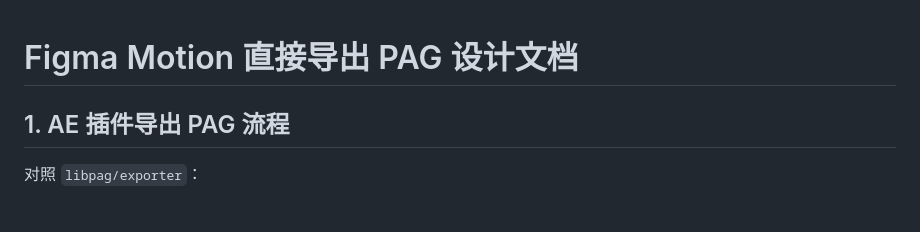
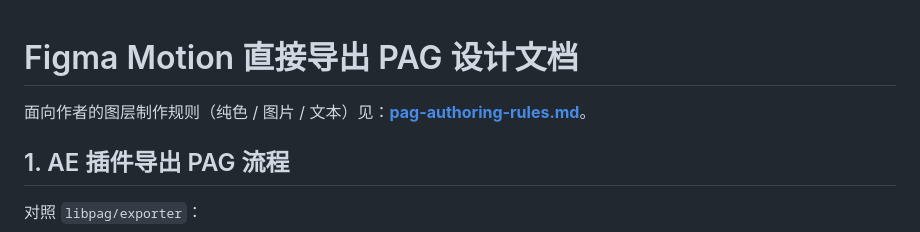
Before and after one commit to 0x1306a94/figma-export-pagx, a Markdown page: docs/pag-export-design.md, the part around the change. GitHub-like rendering; blank space fills up the shorter version.

Commit message:
docs: add PAG solid/image/text authoring rules

```diff
--- a/docs/pag-export-design.md
+++ b/docs/pag-export-design.md
@@ -1,4 +1,6 @@
 # Figma Motion 直接导出 PAG 设计文档
+
+面向作者的图层制作规则（纯色 / 图片 / 文本）见：**[pag-authoring-rules.md](./pag-authoring-rules.md)**。
 
 ## 1. AE 插件导出 PAG 流程
 
```
Also changed, not shown: docs/pag-authoring-rules.md (added, +180 -0 lines).
